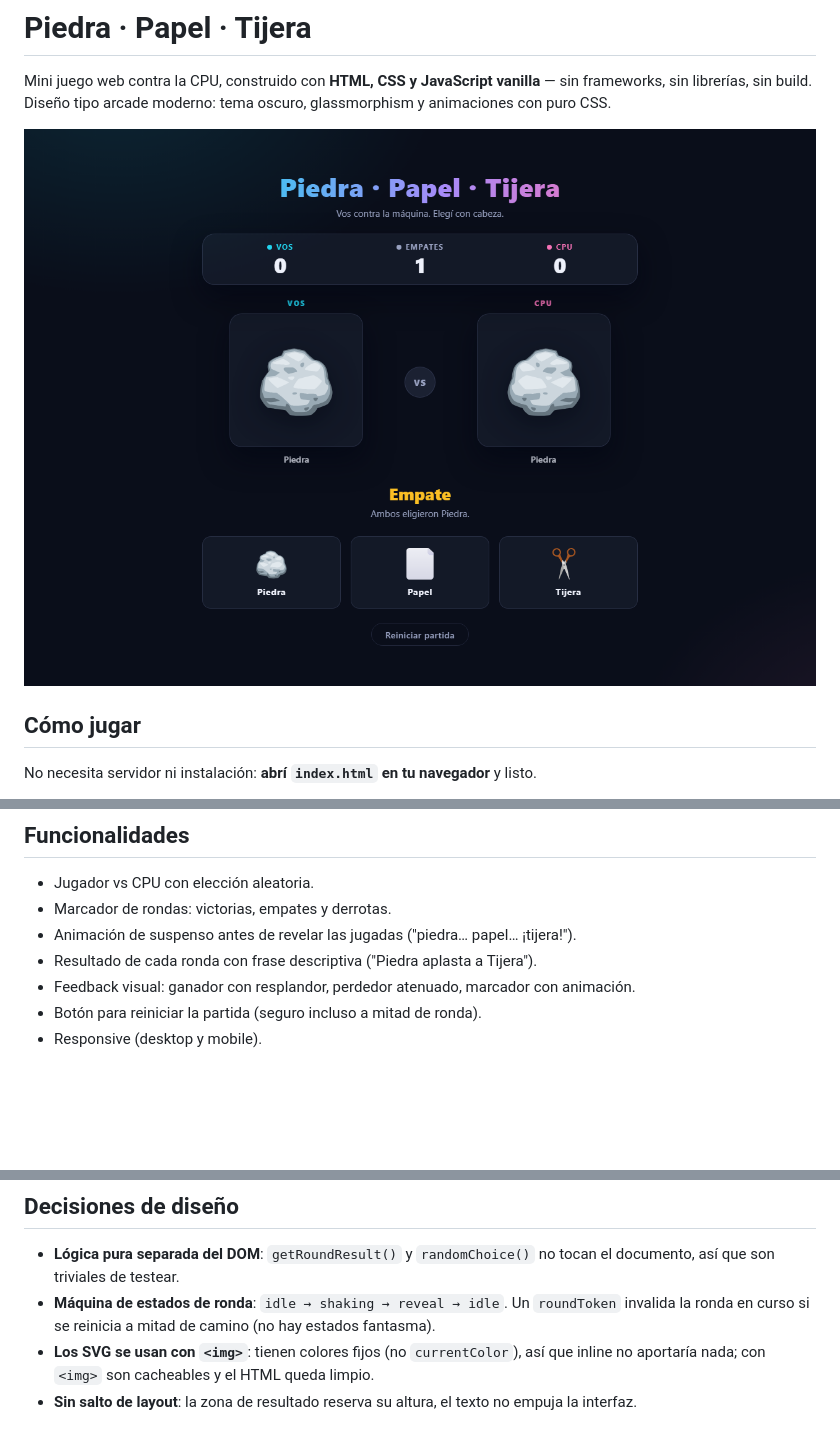
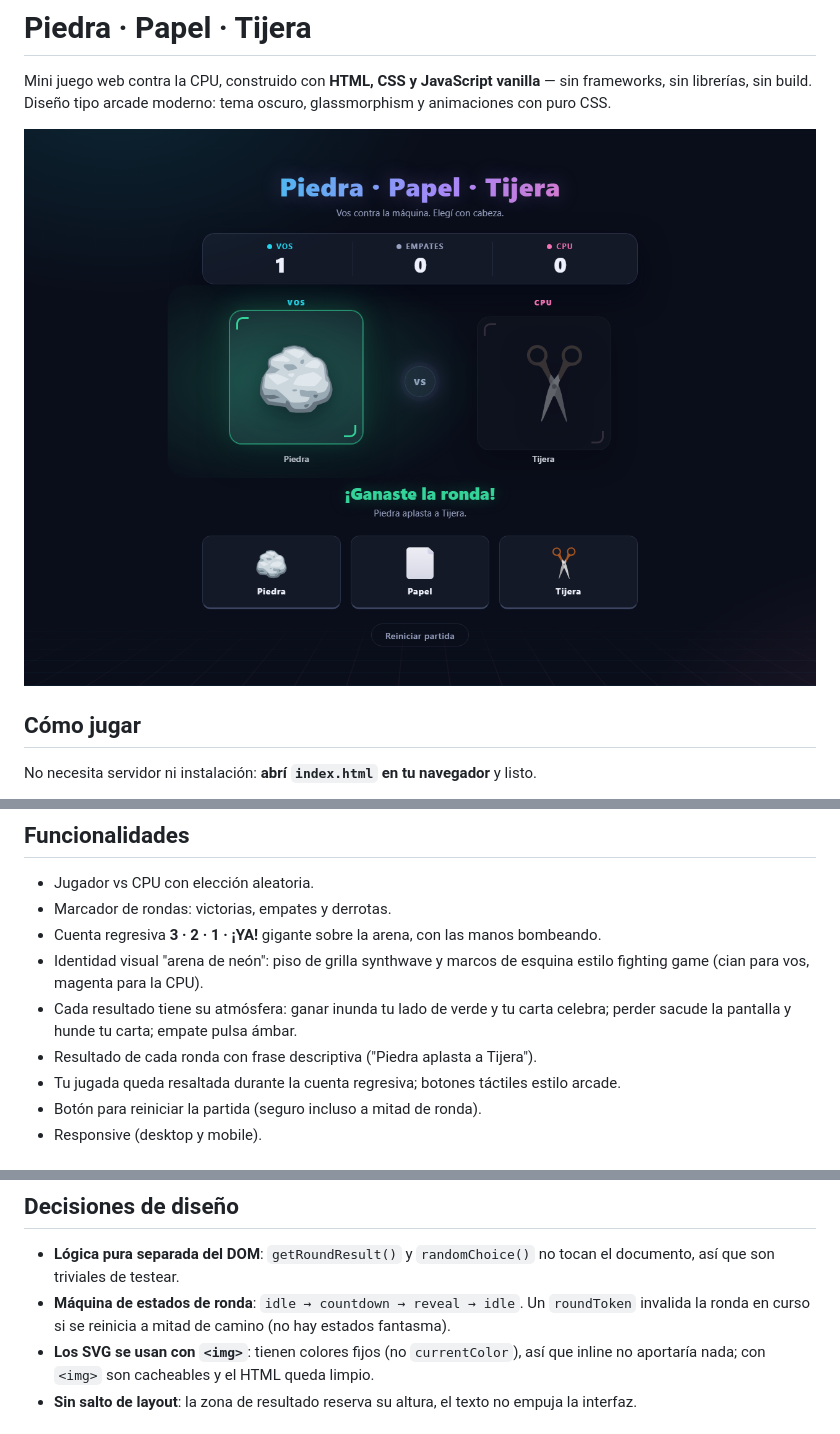
Before and after one commit to AxelQuiroga/piedra-papel-tijera, a Markdown page: README.md, 3 parts joined by grey strips. Rendered like a GitHub page; pictures changed too: test-results/v2-win-desktop.png (added); blank space fills up the shorter version.

```diff
--- a/README.md
+++ b/README.md
@@ -2,7 +2,7 @@
 
 Mini juego web contra la CPU, construido con **HTML, CSS y JavaScript vanilla** — sin frameworks, sin librerías, sin build. Diseño tipo arcade moderno: tema oscuro, glassmorphism y animaciones con puro CSS.
 
-![Captura del juego](test-results/v1-post-ronda.png)
+![Captura del juego](test-results/v2-win-desktop.png)
 
 ## Cómo jugar
 
@@ -20,9 +20,11 @@ python -m http.server 8000
 
 - Jugador vs CPU con elección aleatoria.
 - Marcador de rondas: victorias, empates y derrotas.
-- Animación de suspenso antes de revelar las jugadas ("piedra… papel… ¡tijera!").
+- Cuenta regresiva **3 · 2 · 1 · ¡YA!** gigante sobre la arena, con las manos bombeando.
+- Identidad visual "arena de neón": piso de grilla synthwave y marcos de esquina estilo fighting game (cian para vos, magenta para la CPU).
+- Cada resultado tiene su atmósfera: ganar inunda tu lado de verde y tu carta celebra; perder sacude la pantalla y hunde tu carta; empate pulsa ámbar.
 - Resultado de cada ronda con frase descriptiva ("Piedra aplasta a Tijera").
-- Feedback visual: ganador con resplandor, perdedor atenuado, marcador con animación.
+- Tu jugada queda resaltada durante la cuenta regresiva; botones táctiles estilo arcade.
 - Botón para reiniciar la partida (seguro incluso a mitad de ronda).
 - Responsive (desktop y mobile).
 
@@ -39,7 +41,7 @@ python -m http.server 8000
 ## Decisiones de diseño
 
 - **Lógica pura separada del DOM**: `getRoundResult()` y `randomChoice()` no tocan el documento, así que son triviales de testear.
-- **Máquina de estados de ronda**: `idle → shaking → reveal → idle`. Un `roundToken` invalida la ronda en curso si se reinicia a mitad de camino (no hay estados fantasma).
+- **Máquina de estados de ronda**: `idle → countdown → reveal → idle`. Un `roundToken` invalida la ronda en curso si se reinicia a mitad de camino (no hay estados fantasma).
 - **Los SVG se usan con `<img>`**: tienen colores fijos (no `currentColor`), así que inline no aportaría nada; con `<img>` son cacheables y el HTML queda limpio.
 - **Sin salto de layout**: la zona de resultado reserva su altura, el texto no empuja la interfaz.
 
```
Also changed, not shown: test-results/v2-countdown.png (added), test-results/v2-win-mobile.png (added), 3 other files.
